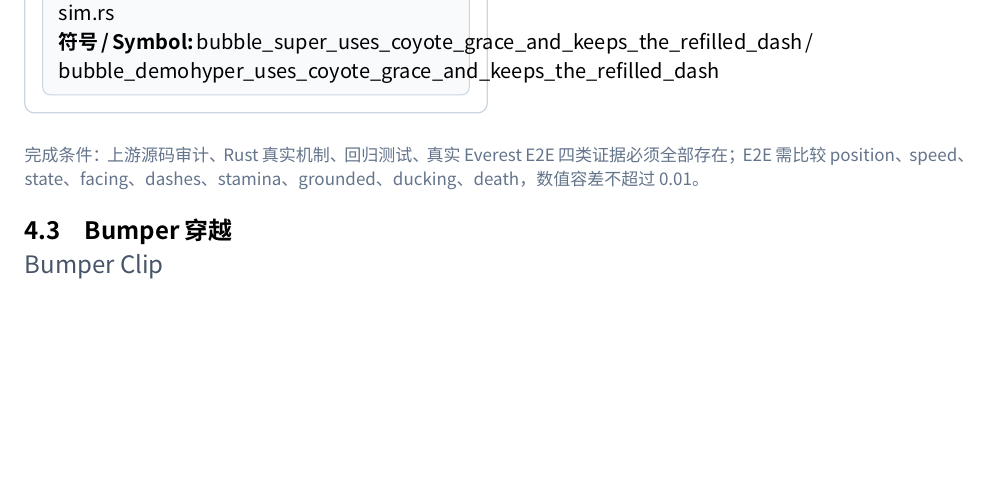
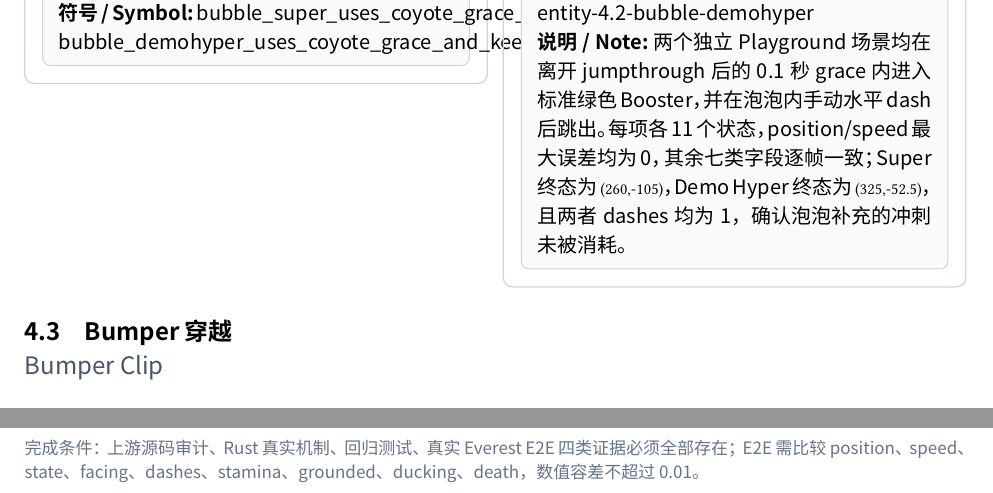
Before and after one commit to std-microblock/celeste-next-gym, a Typst document (docs/tech-handbook/main.typ, which reads docs/tech-handbook/techs/entity-tech/4-2-bubble-super-hyper.typ): part of page 38 of 72 before the commit and two parts of pages 38 and 40 of 72 after it, the two joined at a grey line, cut at the place of the change, the shorter picture padded with empty space. Compiled offline with Typst 0.15; a missing font is replaced by an installed copy or a similar font.

Commit message:
Document verified bubble tech

```diff
--- a/docs/tech-handbook/techs/entity-tech/4-2-bubble-super-hyper.typ
+++ b/docs/tech-handbook/techs/entity-tech/4-2-bubble-super-hyper.typ
@@ -10,6 +10,10 @@
   source-evidence: evidence(path: [Source/Player/Player.cs], symbol: [Player.NormalUpdate / Player.BoostUpdate / Player.SuperJump], note: [Boost 状态补充冲刺但不会清除进入前的 jumpGraceTimer；泡泡内启动水平 Dash 后，土狼窗口中的跳跃沿用 SuperJump，并保留泡泡补充的冲刺。]),
   rust-evidence: evidence(path: [crates/celeste-physics/src/sim.rs], symbol: [normal_update / boost_update / dash_update / super_jump]),
   test-evidence: evidence(path: [crates/celeste-physics/src/sim.rs], symbol: [bubble_super_uses_coyote_grace_and_keeps_the_refilled_dash / bubble_demohyper_uses_coyote_grace_and_keeps_the_refilled_dash]),
-  e2e-evidence: none,
-  candidate-e2e: evidence(path: [scripts/e2e-real-collector.mjs], symbol: [entity-4.2-bubble-super / entity-4.2-bubble-demohyper], note: [待隔离 Celeste 实测九字段。]),
+  e2e-evidence: evidence(
+    path: [scripts/e2e-real-collector.mjs],
+    symbol: [entity-4.2-bubble-super / entity-4.2-bubble-demohyper],
+    note: [两个独立 Playground 场景均在离开 jumpthrough 后的 0.1 秒 grace 内进入标准绿色 Booster，并在泡泡内手动水平 dash 后跳出。每项各 11 个状态，position/speed 最大误差均为 0，其余七类字段逐帧一致；Super 终态为 `(260,-105)`，Demo Hyper 终态为 `(325,-52.5)`，且两者 dashes 均为 1，确认泡泡补充的冲刺未被消耗。],
+  ),
+  candidate-e2e: none,
 )
```
Also changed, not shown: docs/tech-handbook/techs/entity-tech/4-2-bubble-super-hyper.typ (2 more changed lines).
